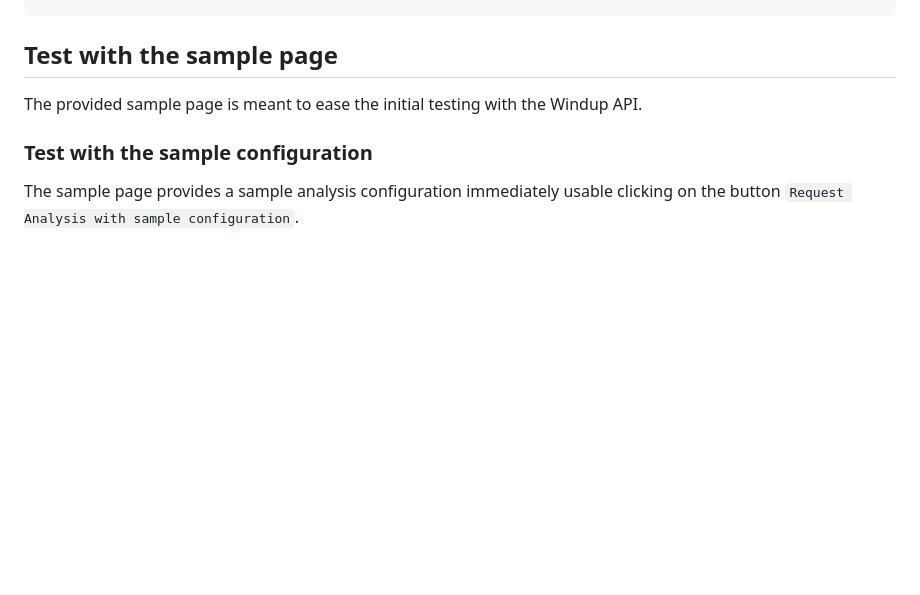
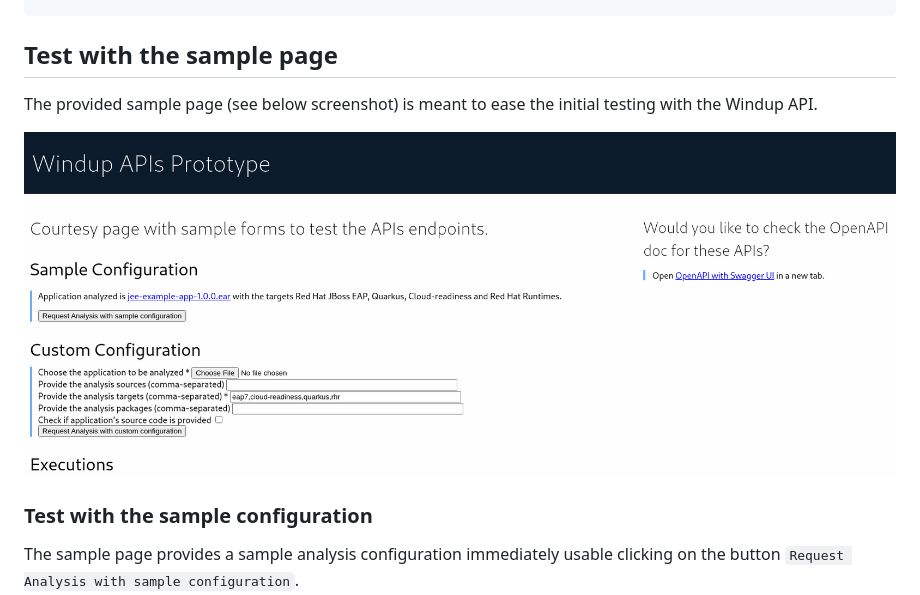
Before and after one commit to mrizzi/poc, a Markdown page: rest-graph/README.md, the part around the change. Drawn GitHub-style; pictures changed too: rest-graph/docs/images/windup-sample-page.png (added); blank space fills up the shorter version.

Commit message:
README - Sample page screenshot

```diff
--- a/rest-graph/README.md
+++ b/rest-graph/README.md
@@ -63,7 +63,9 @@ kubectl delete namespace prototype
 
 ## Test with the sample page
 
-The provided sample page is meant to ease the initial testing with the Windup API.
+The provided sample page (see below screenshot) is meant to ease the initial testing with the Windup API.
+
+![Windup Sample Page](docs/images/windup-sample-page.png?raw=true "Windup Sample Page")
 
 ### Test with the sample configuration
 
```
